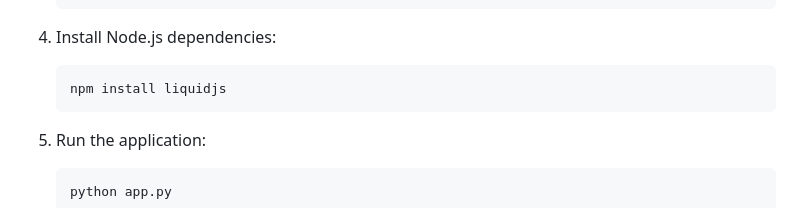
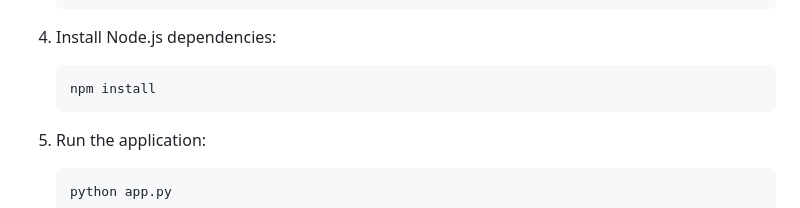
Before and after one commit to cwsecur1ty/LiquidLogIDE, a Markdown page: README.md, the part around the change. GitHub-like rendering.

Commit message:
Npm changes

````diff
--- a/README.md
+++ b/README.md
@@ -44,7 +44,7 @@ An IDE for creating and managing Liquid templates with Sigma rule integration. L
 
 4. Install Node.js dependencies:
    ```bash
-   npm install liquidjs
+   npm install
    ```
 
 5. Run the application:
````
